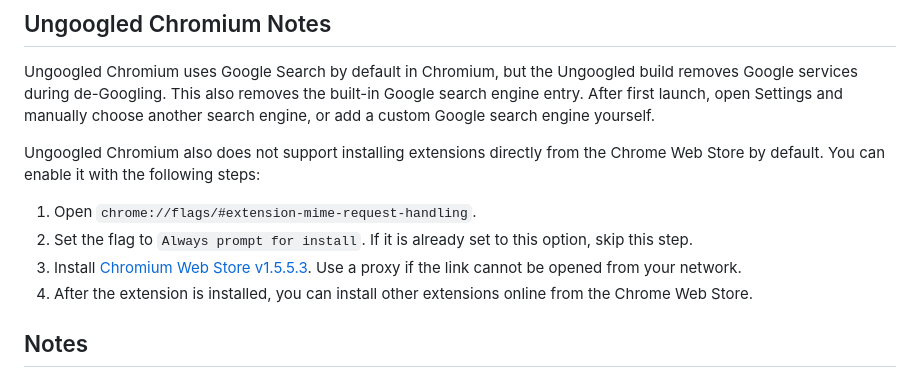
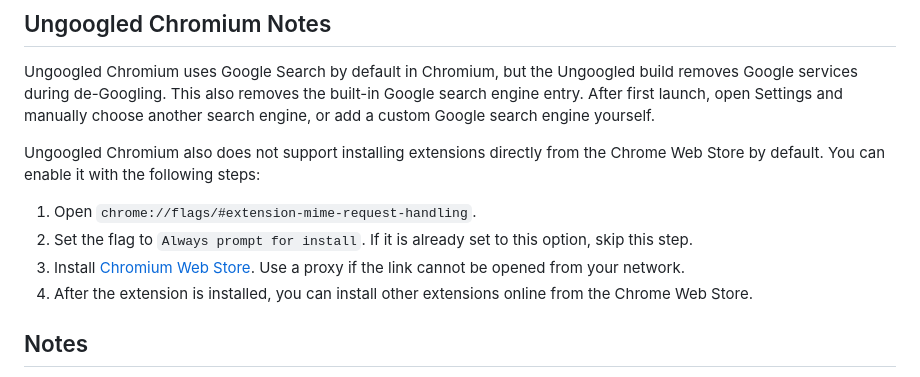
Before and after one commit to SiRan-Dev/ungoogled-chromium-portable-builder, a Markdown page: README.md, the part around the change. Drawn GitHub-style.

```diff
--- a/README.md
+++ b/README.md
@@ -63,7 +63,7 @@ Ungoogled Chromium also does not support installing extensions directly from the
 
 1. Open `chrome://flags/#extension-mime-request-handling`.
 2. Set the flag to `Always prompt for install`. If it is already set to this option, skip this step.
-3. Install [Chromium Web Store v1.5.5.3](https://github.com/NeverDecaf/chromium-web-store/releases/download/v1.5.5.3/Chromium.Web.Store.crx). Use a proxy if the link cannot be opened from your network.
+3. Install [Chromium Web Store](https://github.com/NeverDecaf/chromium-web-store/releases/). Use a proxy if the link cannot be opened from your network.
 4. After the extension is installed, you can install other extensions online from the Chrome Web Store.
 
 ## Notes
```
